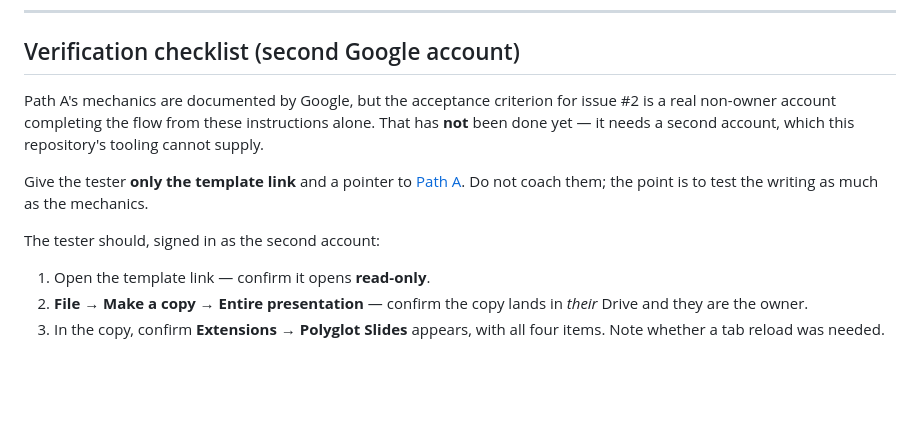
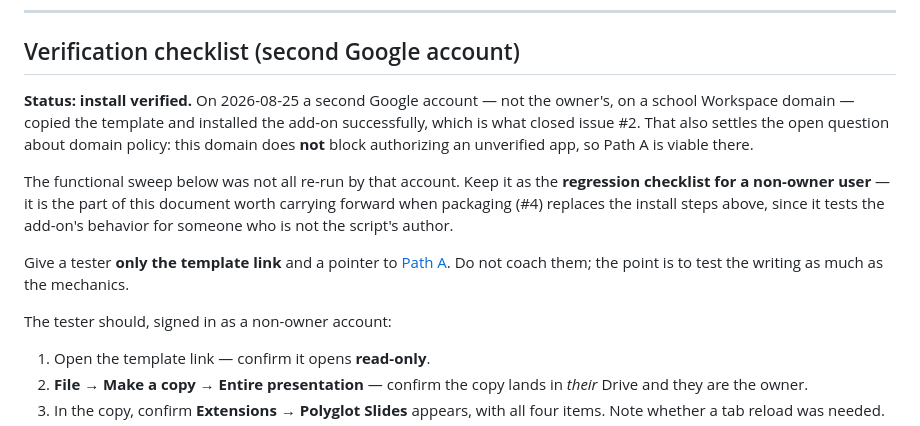
Before and after one commit to sprue-works/polyglot-slides, a Markdown page: INSTALL.md, the part around the change. Rendered like a GitHub page; blank space fills up the shorter version.

Commit message:
[#2] (Claude Code + Opus 5) docs: Record that a second account verified the install
A non-owner account on a school Workspace domain copied the template and
installed the add-on successfully, so the "not been done yet" status was stale.
That also answers the open domain-policy question: the domain does not block
authorizing an unverified app.

Reframes the remaining checklist as a non-owner regression sweep, which is the
part worth carrying into #4 once packaging replaces the install steps.

Co-Authored-By: Claude Opus 5 (1M context) <noreply@anthropic.com>
Claude-Session: https://claude.ai/code/session_0137Mn7TF4GF71H51okjN5DQ

```diff
--- a/INSTALL.md
+++ b/INSTALL.md
@@ -234,16 +234,22 @@ by design.
 
 ## Verification checklist (second Google account)
 
-Path A's mechanics are documented by Google, but the acceptance criterion for
-issue #2 is a real non-owner account completing the flow from these
-instructions alone. That has **not** been done yet — it needs a second account,
-which this repository's tooling cannot supply.
+**Status: install verified.** On 2026-08-25 a second Google account — not the
+owner's, on a school Workspace domain — copied the template and installed the
+add-on successfully, which is what closed issue #2. That also settles the open
+question about domain policy: this domain does **not** block authorizing an
+unverified app, so Path A is viable there.
 
-Give the tester **only the template link** and a pointer to
+The functional sweep below was not all re-run by that account. Keep it as the
+**regression checklist for a non-owner user** — it is the part of this document
+worth carrying forward when packaging (#4) replaces the install steps above,
+since it tests the add-on's behavior for someone who is not the script's author.
+
+Give a tester **only the template link** and a pointer to
 [Path A](#path-a--copy-the-template-deck-recommended). Do not coach them; the
 point is to test the writing as much as the mechanics.
 
-The tester should, signed in as the second account:
+The tester should, signed in as a non-owner account:
 
 1. Open the template link — confirm it opens **read-only**.
 2. **File → Make a copy → Entire presentation** — confirm the copy lands in
```
